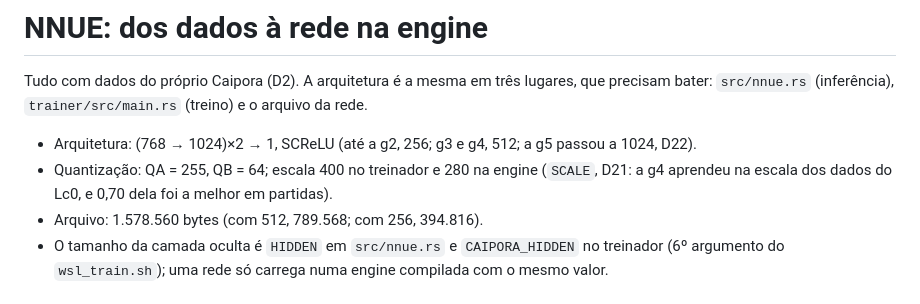
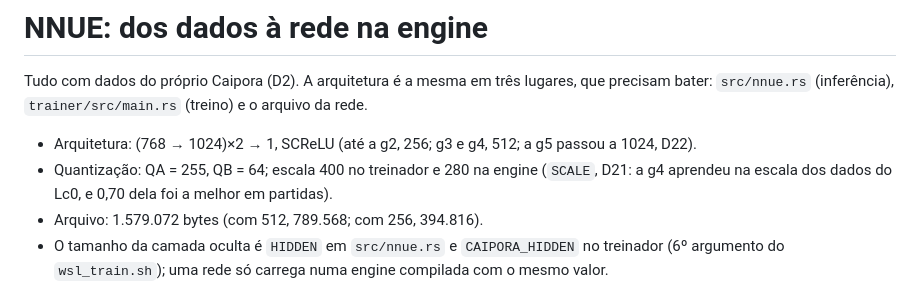
Before and after one commit to ComputecOrg/caipora, a Markdown page: docs/nnue.md, the part around the change. GitHub-like rendering.

Commit message:
Fix the 1024 network file size in the NNUE doc
No functional change

Co-Authored-By: Claude Opus 5.5 (1M context) <noreply@anthropic.com>
Claude-Session: https://claude.ai/code/session_01FvGbGJcnuBHgcHRKN7zPnc

```diff
--- a/docs/nnue.md
+++ b/docs/nnue.md
@@ -6,7 +6,7 @@ bater: `src/nnue.rs` (inferência), `trainer/src/main.rs` (treino) e o arquivo d
 - Arquitetura: (768 → 1024)×2 → 1, SCReLU (até a g2, 256; g3 e g4, 512; a g5 passou a 1024, D22).
 - Quantização: QA = 255, QB = 64; escala 400 no treinador e 280 na engine (`SCALE`, D21: a g4
   aprendeu na escala dos dados do Lc0, e 0,70 dela foi a melhor em partidas).
-- Arquivo: 1.578.560 bytes (com 512, 789.568; com 256, 394.816).
+- Arquivo: 1.579.072 bytes (com 512, 789.568; com 256, 394.816).
 - O tamanho da camada oculta é `HIDDEN` em `src/nnue.rs` e `CAIPORA_HIDDEN` no treinador
   (6º argumento do `wsl_train.sh`); uma rede só carrega numa engine compilada com o mesmo valor.
 
```
